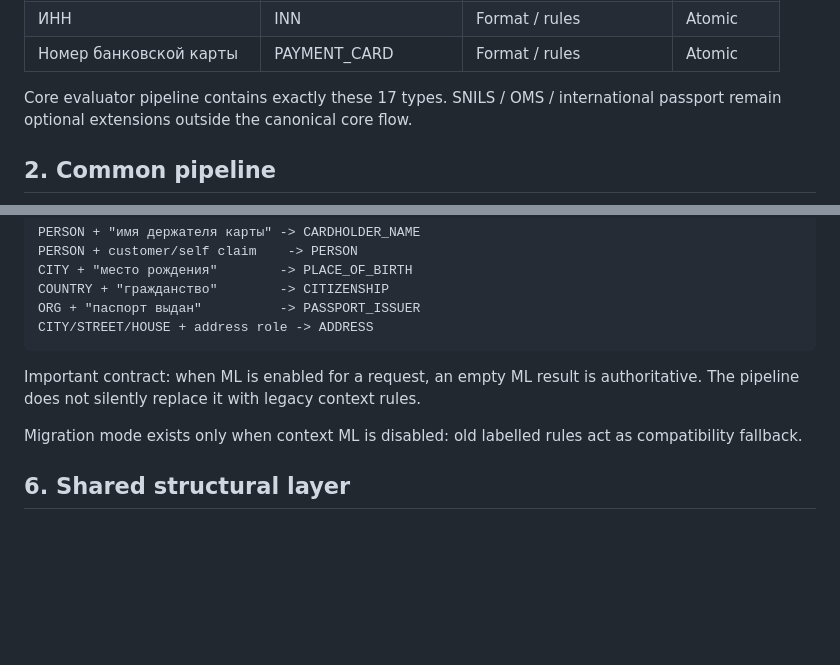
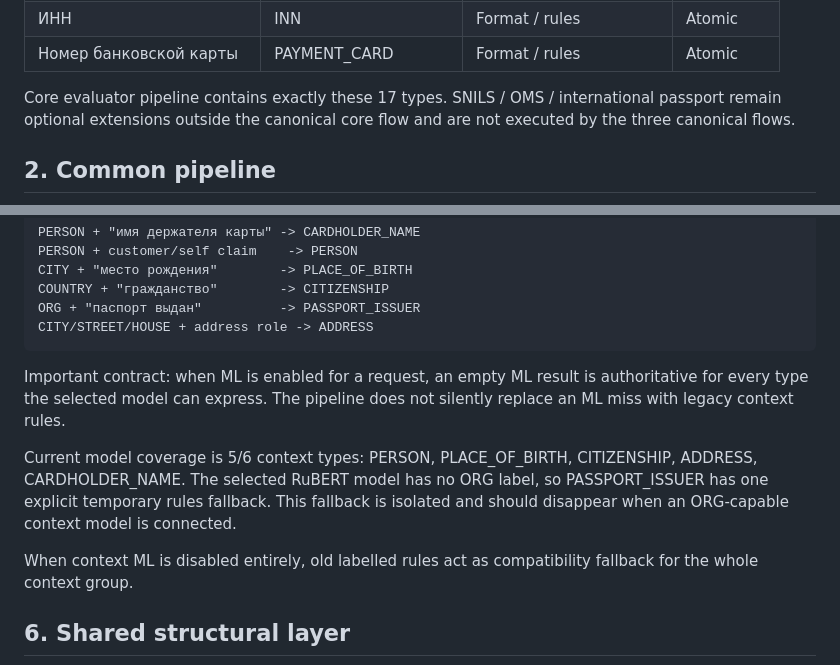
Before and after one commit to sofiaaslanian/alfa-vibe, a Markdown page: docs/ARCHITECTURE_V2.md, 2 parts joined by grey strips. GitHub-like rendering; blank space fills up the shorter version.

Commit message:
docs: document explicit issuer fallback and strict 17-type core

```diff
--- a/docs/ARCHITECTURE_V2.md
+++ b/docs/ARCHITECTURE_V2.md
@@ -31,7 +31,7 @@ The structural decision is made after the PII type is confirmed.
 | ИНН | INN | Format / rules | Atomic |
 | Номер банковской карты | PAYMENT_CARD | Format / rules | Atomic |
 
-Core evaluator pipeline contains exactly these 17 types. SNILS / OMS / international passport remain optional extensions outside the canonical core flow.
+Core evaluator pipeline contains exactly these 17 types. SNILS / OMS / international passport remain optional extensions outside the canonical core flow and are not executed by the three canonical flows.
 
 ## 2. Common pipeline
 
@@ -134,9 +134,11 @@ Examples:
     ORG + "паспорт выдан"          -> PASSPORT_ISSUER
     CITY/STREET/HOUSE + address role -> ADDRESS
 
-Important contract: when ML is enabled for a request, an empty ML result is authoritative. The pipeline does not silently replace it with legacy context rules.
+Important contract: when ML is enabled for a request, an empty ML result is authoritative for every type the selected model can express. The pipeline does not silently replace an ML miss with legacy context rules.
 
-Migration mode exists only when context ML is disabled: old labelled rules act as compatibility fallback.
+Current model coverage is 5/6 context types: PERSON, PLACE_OF_BIRTH, CITIZENSHIP, ADDRESS, CARDHOLDER_NAME. The selected RuBERT model has no ORG label, so PASSPORT_ISSUER has one explicit temporary rules fallback. This fallback is isolated and should disappear when an ORG-capable context model is connected.
+
+When context ML is disabled entirely, old labelled rules act as compatibility fallback for the whole context group.
 
 ## 6. Shared structural layer
 
```
